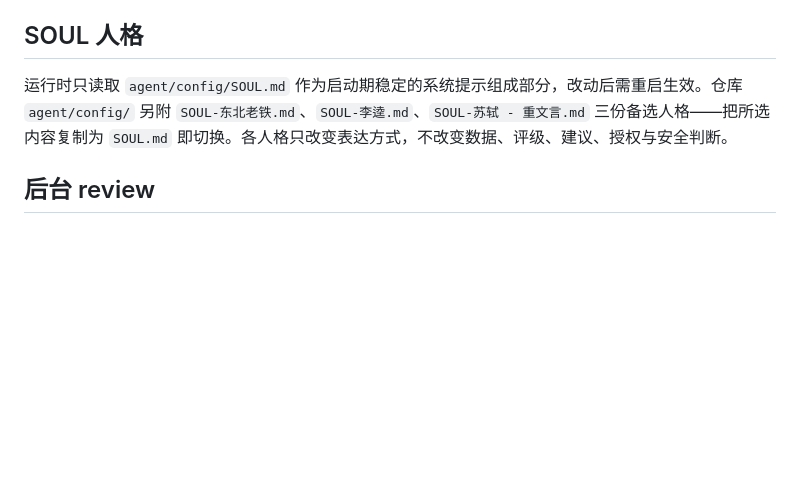
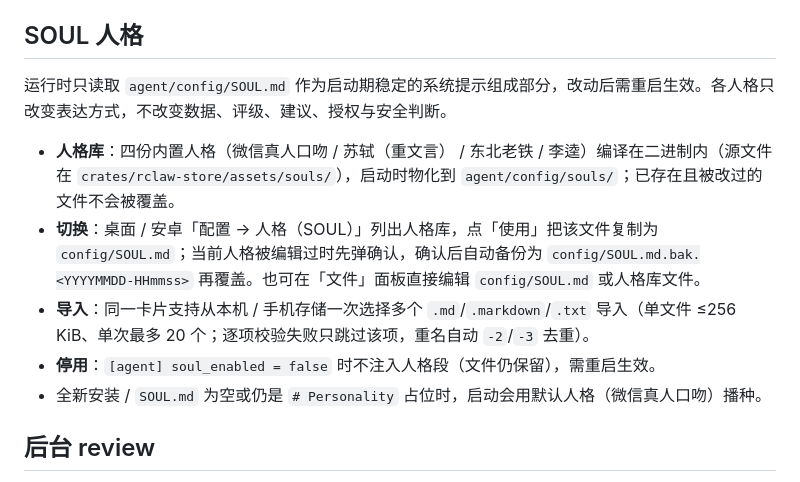
Before and after one commit to sky6776/RClaw_agent, a Markdown page: docs/self-evolution.md, the part around the change. Rendered like a GitHub page; blank space fills up the shorter version.

```diff
--- a/docs/self-evolution.md
+++ b/docs/self-evolution.md
@@ -30,7 +30,13 @@ RClaw 的「自进化」分两层：**记忆**（跨会话的稳定事实与用
 
 ## SOUL 人格
 
-运行时只读取 `agent/config/SOUL.md` 作为启动期稳定的系统提示组成部分，改动后需重启生效。仓库 `agent/config/` 另附 `SOUL-东北老铁.md`、`SOUL-李逵.md`、`SOUL-苏轼 - 重文言.md` 三份备选人格——把所选内容复制为 `SOUL.md` 即切换。各人格只改变表达方式，不改变数据、评级、建议、授权与安全判断。
+运行时只读取 `agent/config/SOUL.md` 作为启动期稳定的系统提示组成部分，改动后需重启生效。各人格只改变表达方式，不改变数据、评级、建议、授权与安全判断。
+
+- **人格库**：四份内置人格（微信真人口吻 / 苏轼（重文言） / 东北老铁 / 李逵）编译在二进制内（源文件在 `crates/rclaw-store/assets/souls/`），启动时物化到 `agent/config/souls/`；已存在且被改过的文件不会被覆盖。
+- **切换**：桌面 / 安卓「配置 → 人格（SOUL）」列出人格库，点「使用」把该文件复制为 `config/SOUL.md`；当前人格被编辑过时先弹确认，确认后自动备份为 `config/SOUL.md.bak.<YYYYMMDD-HHmmss>` 再覆盖。也可在「文件」面板直接编辑 `config/SOUL.md` 或人格库文件。
+- **导入**：同一卡片支持从本机 / 手机存储一次选择多个 `.md`/`.markdown`/`.txt` 导入（单文件 ≤256 KiB、单次最多 20 个；逐项校验失败只跳过该项，重名自动 `-2`/`-3` 去重）。
+- **停用**：`[agent] soul_enabled = false` 时不注入人格段（文件仍保留），需重启生效。
+- 全新安装 / `SOUL.md` 为空或仍是 `# Personality` 占位时，启动会用默认人格（微信真人口吻）播种。
 
 ## 后台 review
 
```
Also changed, not shown: README.md (+3 -3 lines).
